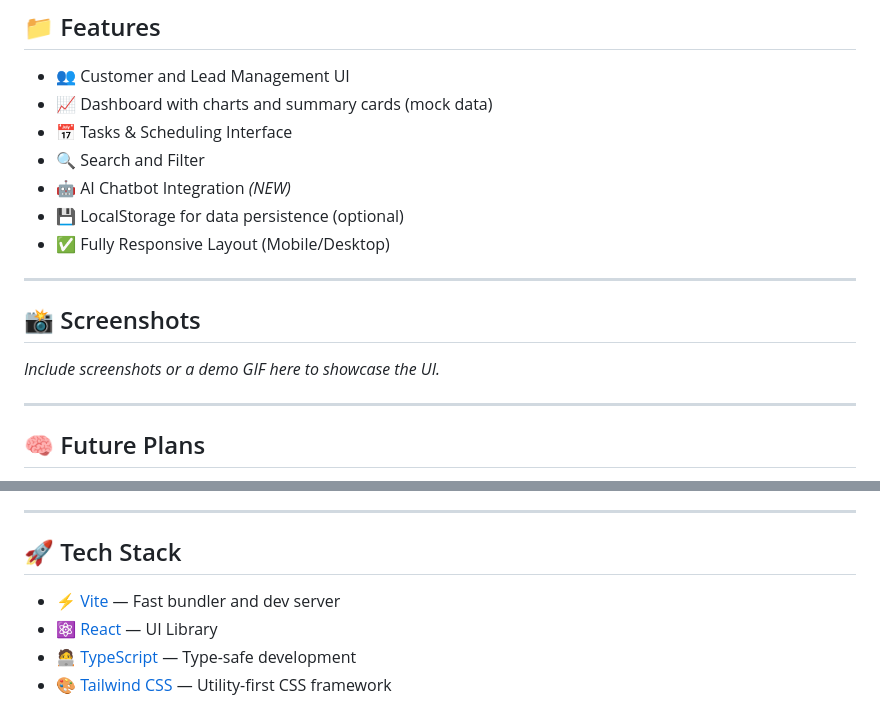
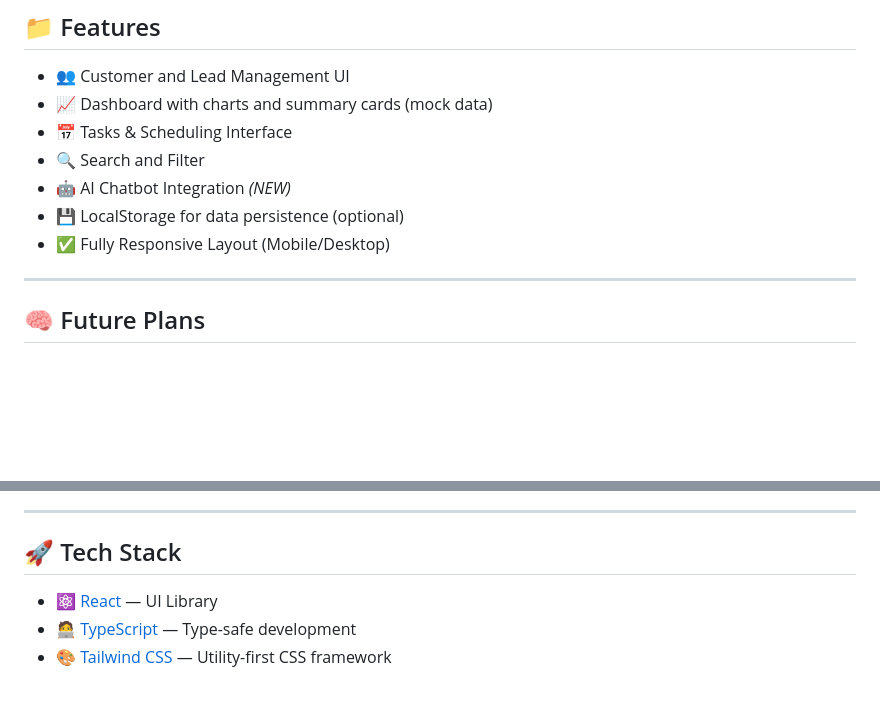
Before and after one commit to CodeUltr0n/Google-dev-sprint-crm, a Markdown page: README.md, 2 parts joined by grey strips. Rendered like a GitHub page; blank space fills up the shorter version.

```diff
--- a/README.md
+++ b/README.md
@@ -23,12 +23,6 @@ A clean, responsive, and fully customizable **Customer Relationship Management (
 - 🤖 AI Chatbot Integration *(NEW)*
 - 💾 LocalStorage for data persistence (optional)
 - ✅ Fully Responsive Layout (Mobile/Desktop)
-
----
-
-## 📸 Screenshots
-
-*Include screenshots or a demo GIF here to showcase the UI.*
 
 ---
 
@@ -66,7 +60,7 @@ A clean, responsive, and fully customizable **Customer Relationship Management (
 
 ## 🚀 Tech Stack
 
-- ⚡️ [Vite](https://vitejs.dev/) — Fast bundler and dev server
+
 - ⚛️ [React](https://reactjs.org/) — UI Library
 - 🧑‍💻 [TypeScript](https://www.typescriptlang.org/) — Type-safe development
 - 🎨 [Tailwind CSS](https://tailwindcss.com/) — Utility-first CSS framework
```
